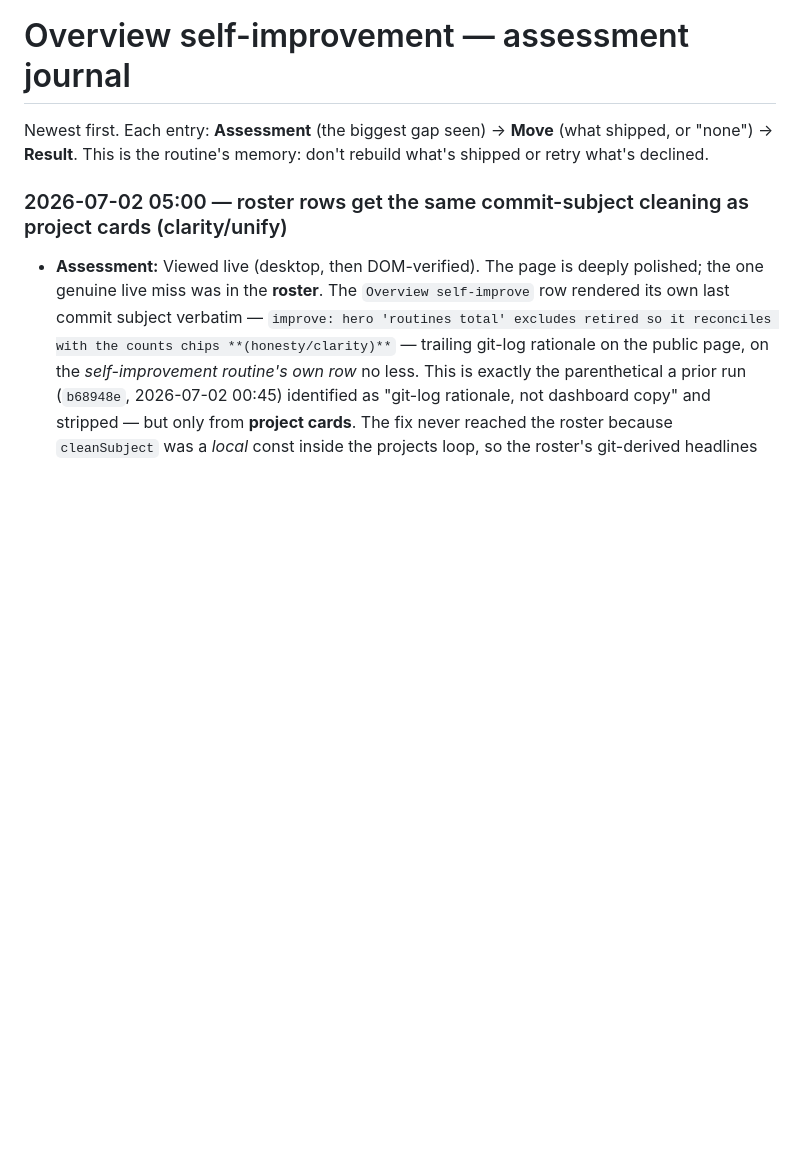
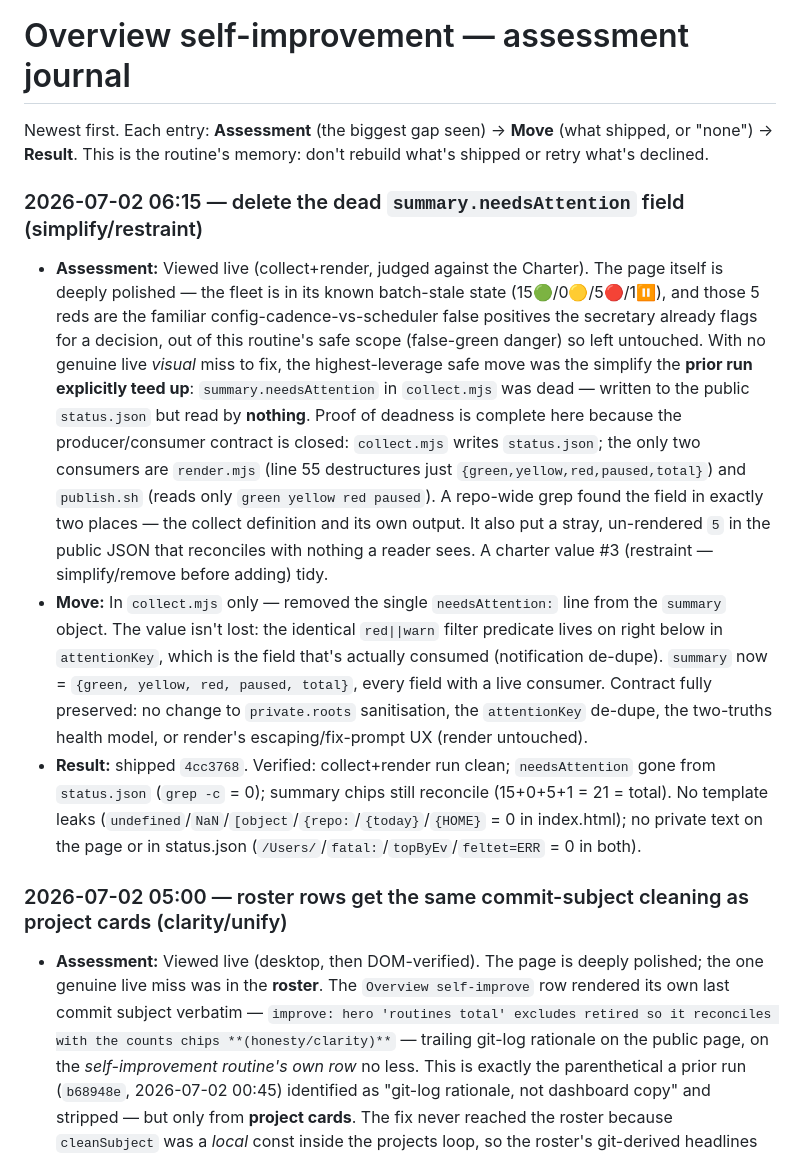
Before and after one commit to abustrup/Routine-overview, a Markdown page: docs/overview-improve-log.md, the part around the change. GitHub-like rendering; blank space fills up the shorter version.

Commit message:
docs: journal the summary.needsAttention deletion (4cc3768)

```diff
--- a/docs/overview-improve-log.md
+++ b/docs/overview-improve-log.md
@@ -2,6 +2,30 @@
 
 Newest first. Each entry: **Assessment** (the biggest gap seen) → **Move** (what shipped, or "none")
 → **Result**. This is the routine's memory: don't rebuild what's shipped or retry what's declined.
+
+### 2026-07-02 06:15 — delete the dead `summary.needsAttention` field (simplify/restraint)
+- **Assessment:** Viewed live (collect+render, judged against the Charter). The page itself is deeply
+  polished — the fleet is in its known batch-stale state (15🟢/0🟡/5🔴/1⏸), and those 5 reds are the
+  familiar config-cadence-vs-scheduler false positives the secretary already flags for a decision, out
+  of this routine's safe scope (false-green danger) so left untouched. With no genuine live *visual*
+  miss to fix, the highest-leverage safe move was the simplify the **prior run explicitly teed up**:
+  `summary.needsAttention` in `collect.mjs` was dead — written to the public `status.json` but read by
+  **nothing**. Proof of deadness is complete here because the producer/consumer contract is closed:
+  `collect.mjs` writes `status.json`; the only two consumers are `render.mjs` (line 55 destructures just
+  `{green,yellow,red,paused,total}`) and `publish.sh` (reads only `green yellow red paused`). A repo-wide
+  grep found the field in exactly two places — the collect definition and its own output. It also put a
+  stray, un-rendered `5` in the public JSON that reconciles with nothing a reader sees. A charter value #3
+  (restraint — simplify/remove before adding) tidy.
+- **Move:** In `collect.mjs` only — removed the single `needsAttention:` line from the `summary` object.
+  The value isn't lost: the identical `red||warn` filter predicate lives on right below in `attentionKey`,
+  which is the field that's actually consumed (notification de-dupe). `summary` now = `{green, yellow,
+  red, paused, total}`, every field with a live consumer. Contract fully preserved: no change to
+  `private.roots` sanitisation, the `attentionKey` de-dupe, the two-truths health model, or render's
+  escaping/fix-prompt UX (render untouched).
+- **Result:** shipped `4cc3768`. Verified: collect+render run clean; `needsAttention` gone from
+  `status.json` (`grep -c` = 0); summary chips still reconcile (15+0+5+1 = 21 = total). No template leaks
+  (`undefined`/`NaN`/`[object`/`{repo:`/`{today}`/`{HOME}` = 0 in index.html); no private text on the page
+  or in status.json (`/Users/`/`fatal:`/`topByEv`/`feltet=ERR` = 0 in both).
 
 ### 2026-07-02 05:00 — roster rows get the same commit-subject cleaning as project cards (clarity/unify)
 - **Assessment:** Viewed live (desktop, then DOM-verified). The page is deeply polished; the one genuine
```
